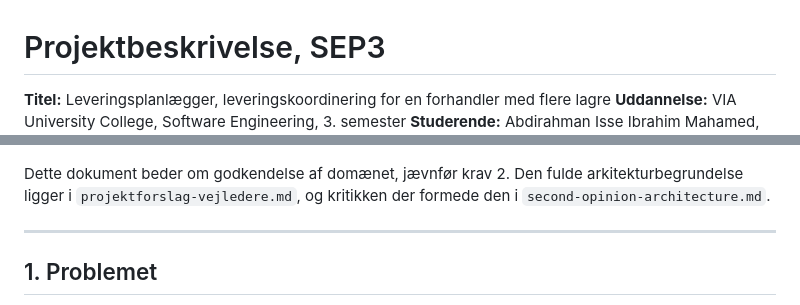
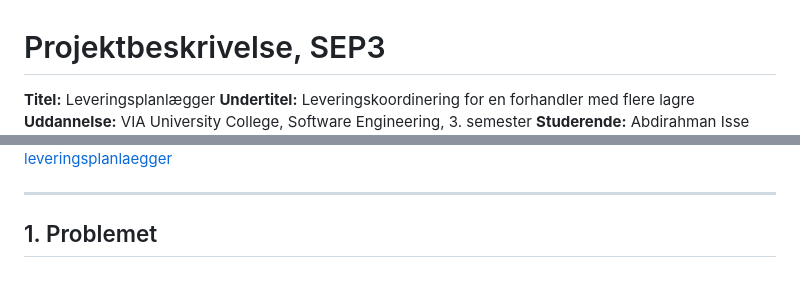
Before and after one commit to iabdirahman120/sep3-leveringsplanlaegger, a Markdown page: docs/projektbeskrivelse.md, 2 parts joined by grey strips. Drawn GitHub-style; blank space fills up the shorter version.

```diff
--- a/docs/projektbeskrivelse.md
+++ b/docs/projektbeskrivelse.md
@@ -1,6 +1,7 @@
 # Projektbeskrivelse, SEP3
 
-**Titel:** Leveringsplanlægger, leveringskoordinering for en forhandler med flere lagre
+**Titel:** Leveringsplanlægger
+**Undertitel:** Leveringskoordinering for en forhandler med flere lagre
 **Uddannelse:** VIA University College, Software Engineering, 3. semester
 **Studerende:** Abdirahman Isse Ibrahim Mahamed, studienummer 364963, TS-SEP3-A26
 **Vejledere:** Jakob Trigger Knop og Surayya Urazimbetova
@@ -8,8 +9,4 @@
 **Kildekode:** https://github.com/iabdirahman120/sep3-leveringsplanlaegger
-
-Dette dokument beder om godkendelse af domænet, jævnfør krav 2. Den fulde
-arkitekturbegrundelse ligger i `projektforslag-vejledere.md`, og kritikken der
-formede den i `second-opinion-architecture.md`.
 
 ---
 
```
Also changed, not shown: other parts of docs/projektbeskrivelse.md (+31 -18 lines).
